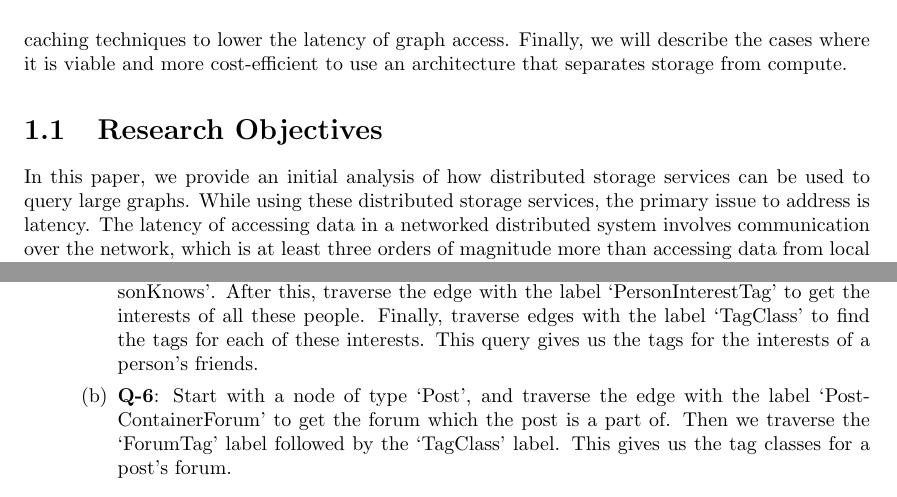
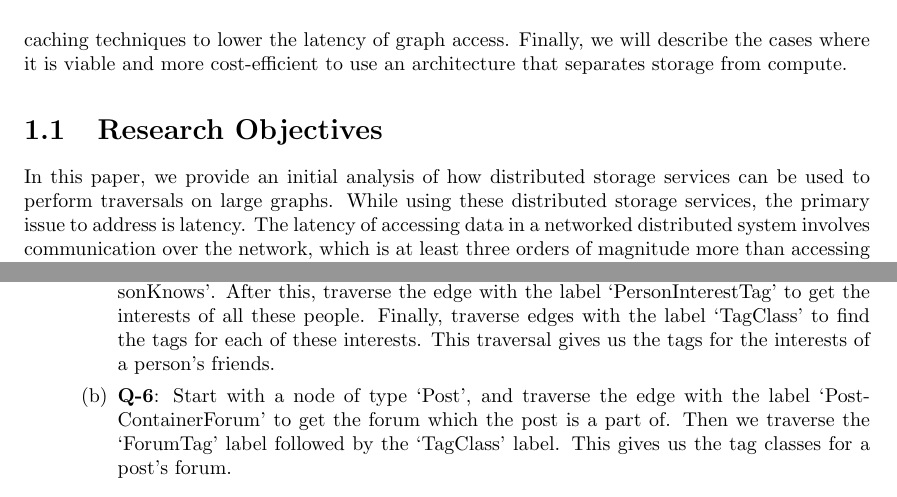
Before and after one commit to adityachandla/thesis, a LaTeX thesis (thesis.tex, which reads chapters/3_introduction.tex, chapters/6_evaluation.tex): two parts of pages 7 and 26 of 43, joined at a grey line, cut so that both start at the same text. Compiled offline with pdfLaTeX.

Commit message:
Query -> traversal

```diff
--- a/chapters/3_introduction.tex
+++ b/chapters/3_introduction.tex
@@ -66,7 +66,7 @@ cost-efficient to use an architecture that separates storage from compute.
 
 \section{Research Objectives}
 In this paper, we provide an initial analysis of how distributed storage services can
-be used to query large graphs. While using these distributed storage services, the primary
+be used to perform traversals on large graphs. While using these distributed storage services, the primary
 issue to address is latency. The latency of accessing data in a networked
 distributed system involves communication over the network, which is at least three orders of
 magnitude more than accessing data from local storage. In return for this latency,
--- a/chapters/6_evaluation.tex
+++ b/chapters/6_evaluation.tex
@@ -55,7 +55,7 @@ nodes chosen at random.
                 the edges with the label `PersonKnows'. After this, traverse the
                 edge with the label `PersonInterestTag' to get the interests of all
                 these people. Finally, traverse edges with the label `TagClass' to
-                find the tags for each of these interests. This query gives us
+                find the tags for each of these interests. This traversal gives us
                 the tags for the interests of a person's friends.
             \item \textbf{Q-6}: Start with a node of type `Post', and traverse
                 the edge with the label `PostContainerForum' to get the forum which
```
Also changed, not shown: thesis.pdf, chapters/6_evaluation.tex (6 more changed lines).
